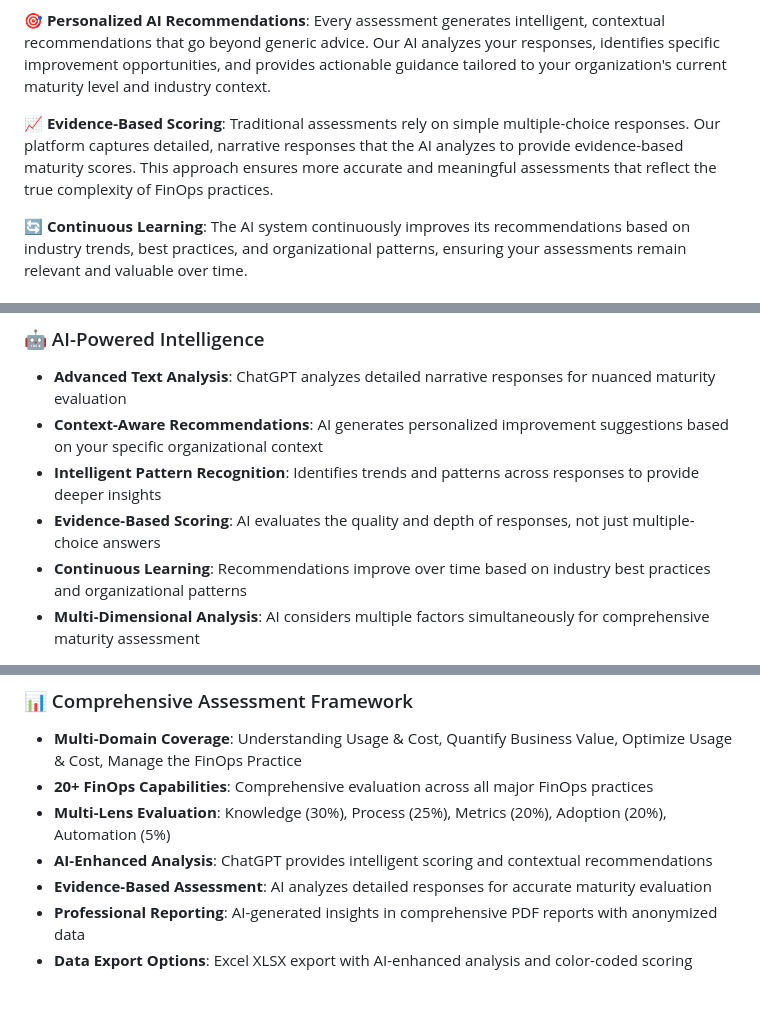
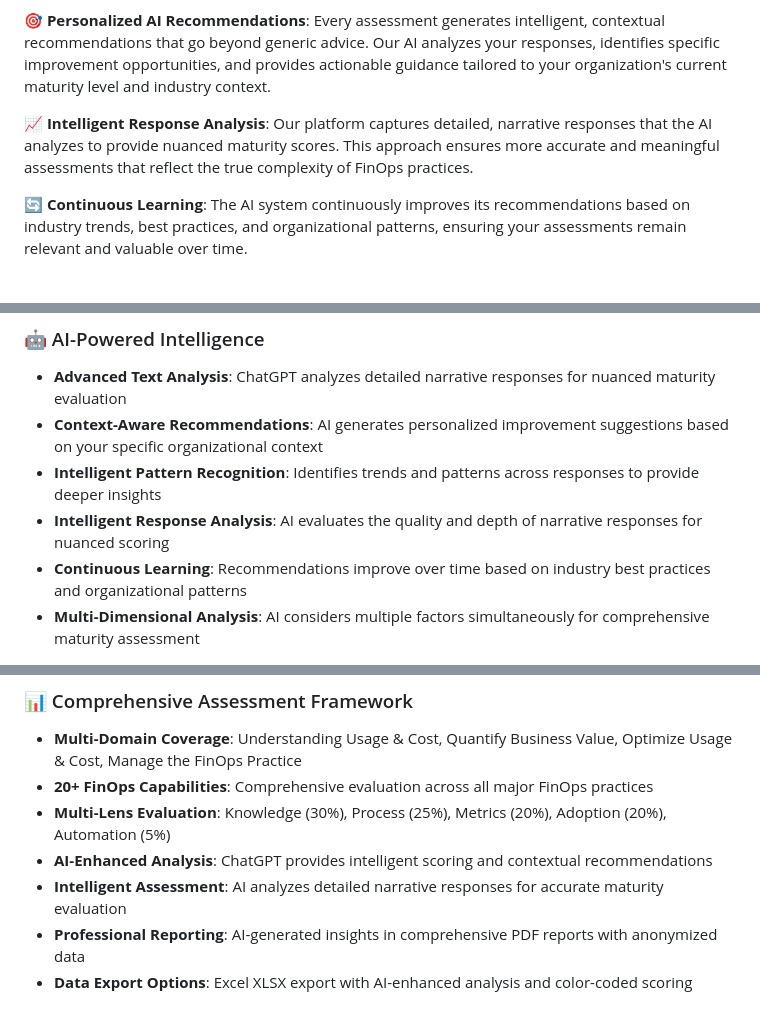
Before and after one commit to uli6/finops-assessment, a Markdown page: README.md, 3 parts joined by grey strips. GitHub-like rendering.

Commit message:
docs: remove evidence-based scoring references from README, clarify no file upload/evidence functionality

```diff
--- a/README.md
+++ b/README.md
@@ -15,7 +15,7 @@ The FinOps Assessment Platform is a cutting-edge, **privacy-first** solution tha
 
 **🎯 Personalized AI Recommendations**: Every assessment generates intelligent, contextual recommendations that go beyond generic advice. Our AI analyzes your responses, identifies specific improvement opportunities, and provides actionable guidance tailored to your organization's current maturity level and industry context.
 
-**📈 Evidence-Based Scoring**: Traditional assessments rely on simple multiple-choice responses. Our platform captures detailed, narrative responses that the AI analyzes to provide evidence-based maturity scores. This approach ensures more accurate and meaningful assessments that reflect the true complexity of FinOps practices.
+**📈 Intelligent Response Analysis**: Our platform captures detailed, narrative responses that the AI analyzes to provide nuanced maturity scores. This approach ensures more accurate and meaningful assessments that reflect the true complexity of FinOps practices.
 
 **🔄 Continuous Learning**: The AI system continuously improves its recommendations based on industry trends, best practices, and organizational patterns, ensuring your assessments remain relevant and valuable over time.
 
@@ -49,7 +49,7 @@ This platform represents the future of FinOps assessment—combining cutting-edg
 - **Advanced Text Analysis**: ChatGPT analyzes detailed narrative responses for nuanced maturity evaluation
 - **Context-Aware Recommendations**: AI generates personalized improvement suggestions based on your specific organizational context
 - **Intelligent Pattern Recognition**: Identifies trends and patterns across responses to provide deeper insights
-- **Evidence-Based Scoring**: AI evaluates the quality and depth of responses, not just multiple-choice answers
+- **Intelligent Response Analysis**: AI evaluates the quality and depth of narrative responses for nuanced scoring
 - **Continuous Learning**: Recommendations improve over time based on industry best practices and organizational patterns
 - **Multi-Dimensional Analysis**: AI considers multiple factors simultaneously for comprehensive maturity assessment
 
@@ -65,7 +65,7 @@ This platform represents the future of FinOps assessment—combining cutting-edg
 - **20+ FinOps Capabilities**: Comprehensive evaluation across all major FinOps practices
 - **Multi-Lens Evaluation**: Knowledge (30%), Process (25%), Metrics (20%), Adoption (20%), Automation (5%)
 - **AI-Enhanced Analysis**: ChatGPT provides intelligent scoring and contextual recommendations
-- **Evidence-Based Assessment**: AI analyzes detailed responses for accurate maturity evaluation
+- **Intelligent Assessment**: AI analyzes detailed narrative responses for accurate maturity evaluation
 - **Professional Reporting**: AI-generated insights in comprehensive PDF reports with anonymized data
 - **Data Export Options**: Excel XLSX export with AI-enhanced analysis and color-coded scoring
 
```
